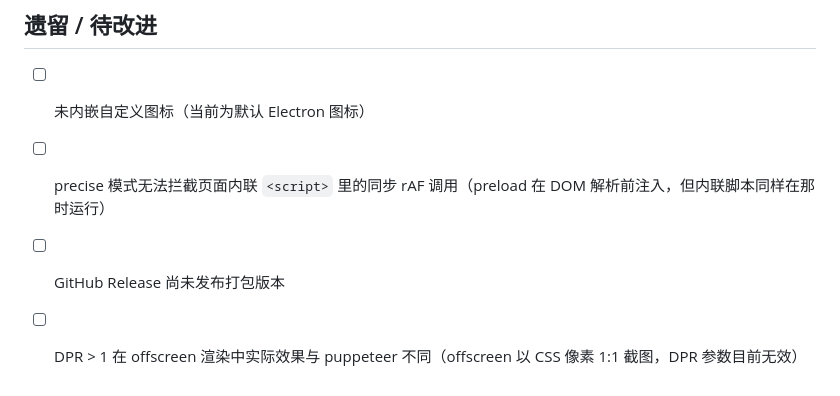
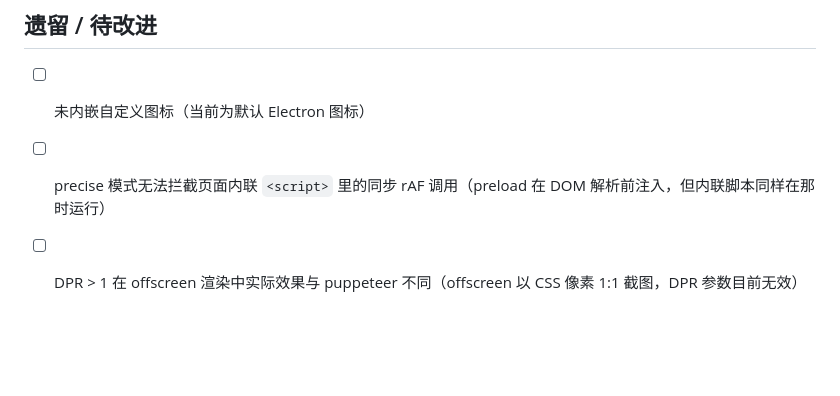
Before and after one commit to wynleywu/html2mp4, a Markdown page: CLAUDE.md, the part around the change. Drawn GitHub-style; blank space fills up the shorter version.

```diff
--- a/CLAUDE.md
+++ b/CLAUDE.md
@@ -85,5 +85,4 @@ html2mp4/
 
 - [ ] 未内嵌自定义图标（当前为默认 Electron 图标）
 - [ ] precise 模式无法拦截页面内联 `<script>` 里的同步 rAF 调用（preload 在 DOM 解析前注入，但内联脚本同样在那时运行）
-- [ ] GitHub Release 尚未发布打包版本
 - [ ] DPR > 1 在 offscreen 渲染中实际效果与 puppeteer 不同（offscreen 以 CSS 像素 1:1 截图，DPR 参数目前无效）
```
Also changed, not shown: README.md (+1 -1 lines).
